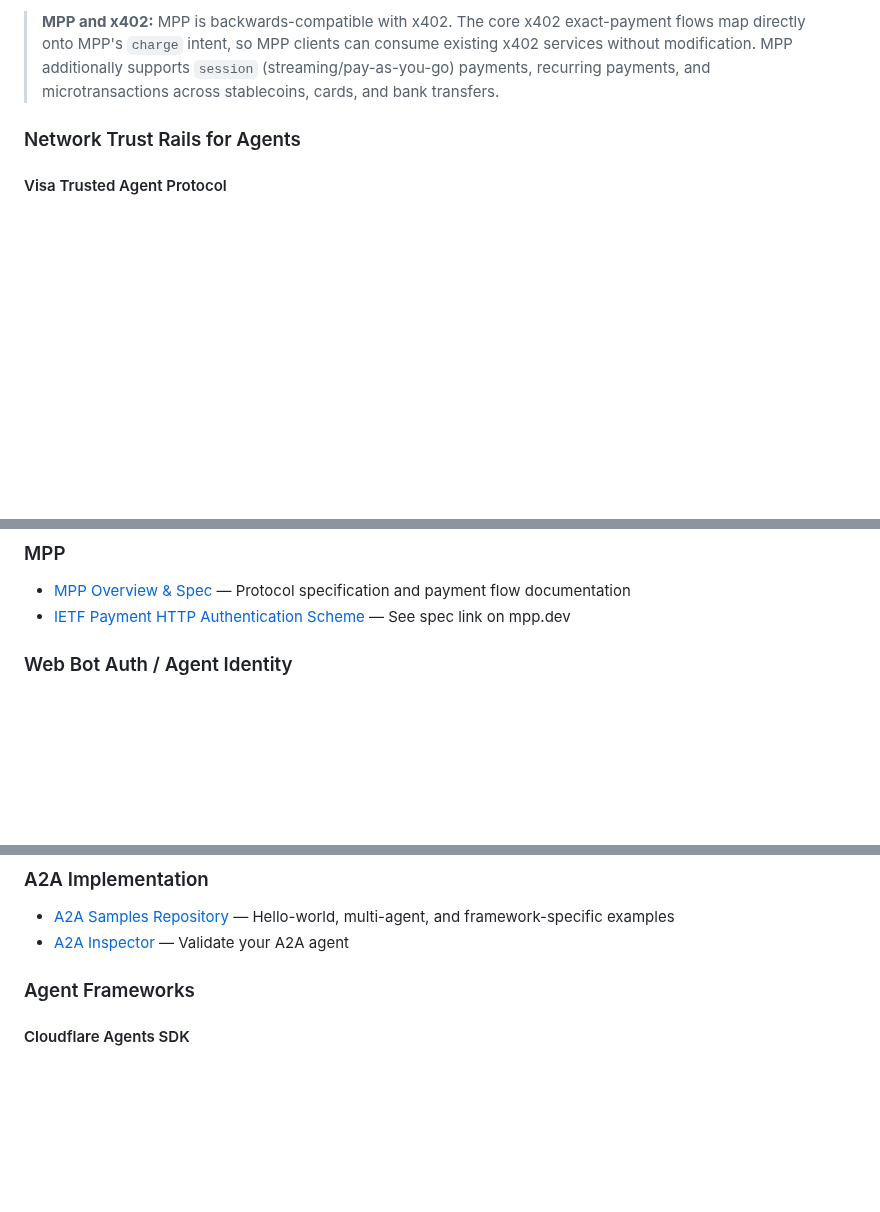
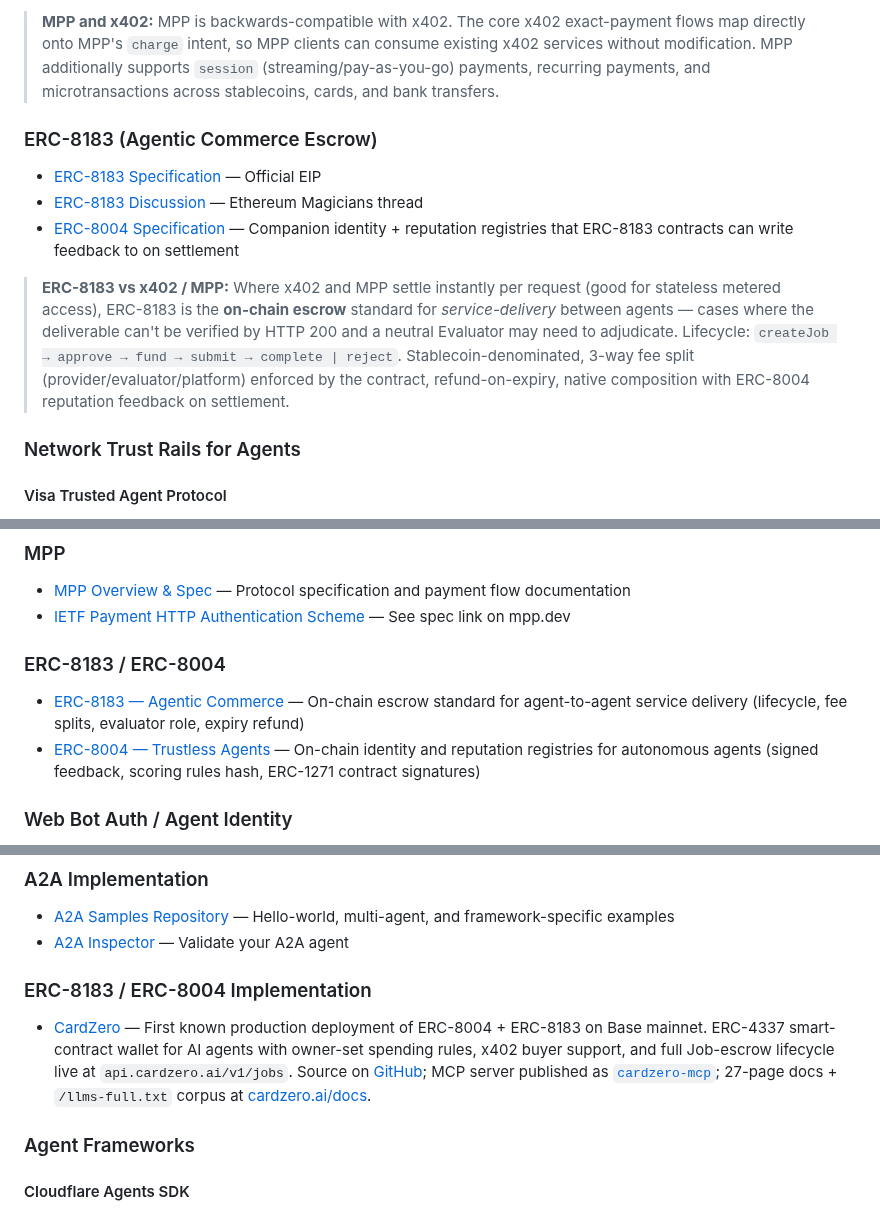
Before and after one commit to tsubasakong/awesome-agent-payments-protocol, a Markdown page: README.md, 3 parts joined by grey strips. Rendered like a GitHub page; blank space fills up the shorter version.

Commit message:
Add ERC-8183 (Agentic Commerce escrow) and ERC-8004 (identity/reputation)
This list covers the full agent-payments protocol space (UCP, AP2, A2A,
x402, ACP, MPP, Visa TAP, Mastercard Agent Pay) but is missing the
EVM-native escrow + identity standards. Adding three sections:

1. Official Documentation → ERC-8183 (with explanation of how it
   complements rather than competes with x402/MPP).
2. Specifications & Whitepapers → both EIP specs.
3. Developer Tools & Starters → CardZero as the first known production
   deployment of either standard, with links to its docs / GitHub /
   MCP server / OpenAPI / llms-full.txt.

Co-Authored-By: Claude Opus 4.7 (1M context) <noreply@anthropic.com>

```diff
--- a/README.md
+++ b/README.md
@@ -116,6 +117,14 @@
 
 > **MPP and x402:** MPP is backwards-compatible with x402. The core x402 exact-payment flows map directly onto MPP's `charge` intent, so MPP clients can consume existing x402 services without modification. MPP additionally supports `session` (streaming/pay-as-you-go) payments, recurring payments, and microtransactions across stablecoins, cards, and bank transfers.
 
+### ERC-8183 (Agentic Commerce Escrow)
+
+- [ERC-8183 Specification](https://eips.ethereum.org/EIPS/eip-8183) — Official EIP
+- [ERC-8183 Discussion](https://ethereum-magicians.org/t/erc-8183-agentic-commerce/27902) — Ethereum Magicians thread
+- [ERC-8004 Specification](https://eips.ethereum.org/EIPS/eip-8004) — Companion identity + reputation registries that ERC-8183 contracts can write feedback to on settlement
+
+> **ERC-8183 vs x402 / MPP:** Where x402 and MPP settle instantly per request (good for stateless metered access), ERC-8183 is the **on-chain escrow** standard for *service-delivery* between agents — cases where the deliverable can't be verified by HTTP 200 and a neutral Evaluator may need to adjudicate. Lifecycle: `createJob → approve → fund → submit → complete | reject`. Stablecoin-denominated, 3-way fee split (provider/evaluator/platform) enforced by the contract, refund-on-expiry, native composition with ERC-8004 reputation feedback on settlement.
+
 ### Network Trust Rails for Agents
 
 #### Visa Trusted Agent Protocol
@@ -161,6 +170,11 @@
 
 - [MPP Overview & Spec](https://mpp.dev/overview) — Protocol specification and payment flow documentation
 - [IETF Payment HTTP Authentication Scheme](https://mpp.dev/overview) — See spec link on mpp.dev
+
+### ERC-8183 / ERC-8004
+
+- [ERC-8183 — Agentic Commerce](https://eips.ethereum.org/EIPS/eip-8183) — On-chain escrow standard for agent-to-agent service delivery (lifecycle, fee splits, evaluator role, expiry refund)
+- [ERC-8004 — Trustless Agents](https://eips.ethereum.org/EIPS/eip-8004) — On-chain identity and reputation registries for autonomous agents (signed feedback, scoring rules hash, ERC-1271 contract signatures)
 
 ### Web Bot Auth / Agent Identity
 
@@ -221,6 +235,10 @@
 
 - [A2A Samples Repository](https://github.com/a2aproject/a2a-samples) — Hello-world, multi-agent, and framework-specific examples
 - [A2A Inspector](https://github.com/a2aproject/a2a-inspector) — Validate your A2A agent
+
+### ERC-8183 / ERC-8004 Implementation
+
+- [CardZero](https://cardzero.ai) — First known production deployment of ERC-8004 + ERC-8183 on Base mainnet. ERC-4337 smart-contract wallet for AI agents with owner-set spending rules, x402 buyer support, and full Job-escrow lifecycle live at `api.cardzero.ai/v1/jobs`. Source on [GitHub](https://github.com/mrocker/CardZero); MCP server published as [`cardzero-mcp`](https://www.npmjs.com/package/cardzero-mcp); 27-page docs + `/llms-full.txt` corpus at [cardzero.ai/docs](https://cardzero.ai/docs).
 
 ### Agent Frameworks
 
```
Also changed, not shown: other parts of README.md (+1 -0 lines).
